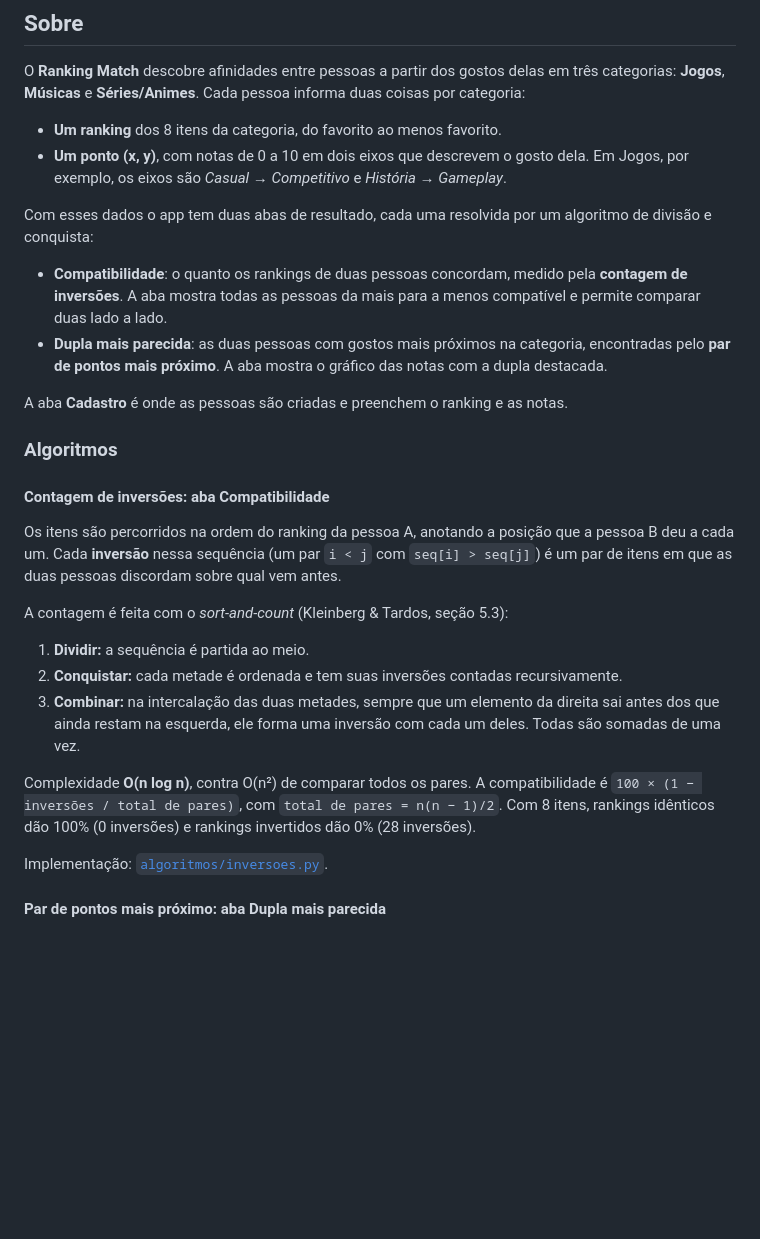
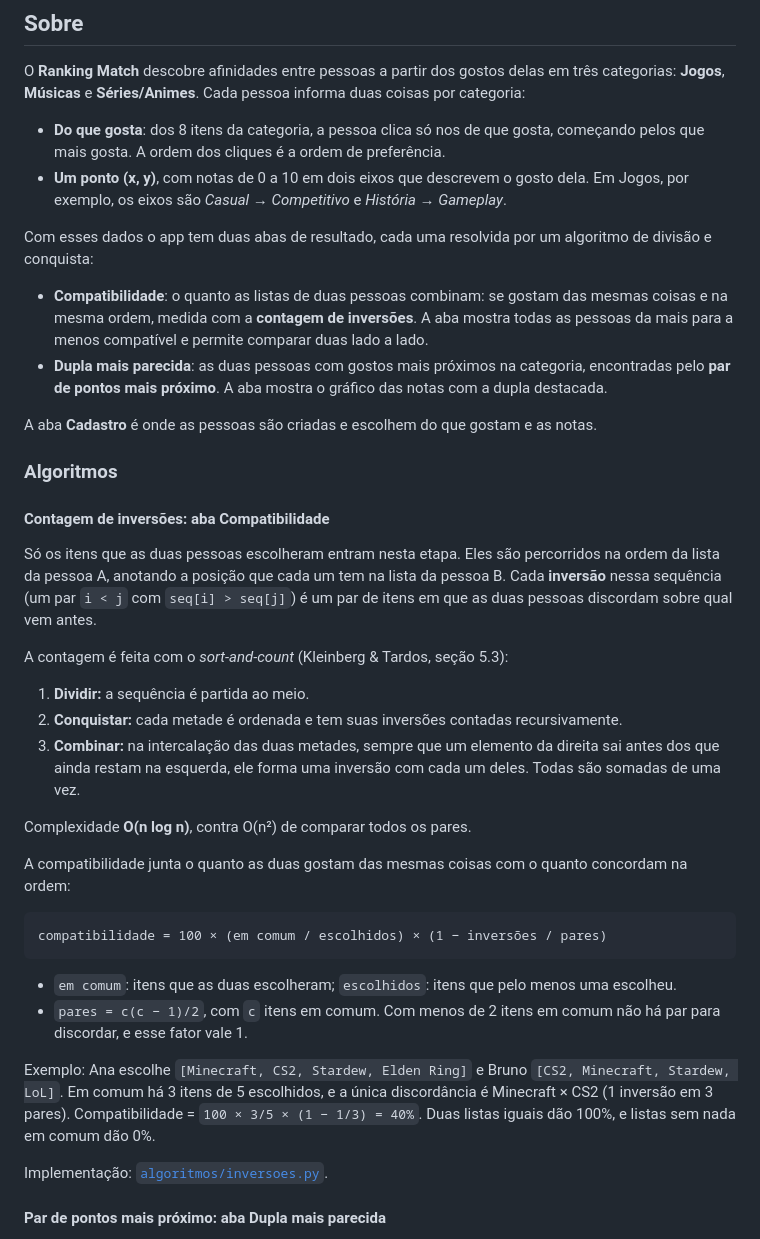
Before and after one commit to projeto-de-algoritmos-2026/G5_Dividir_e_Conquistar_PA-26.2-, a Markdown page: README.md, the part around one of its changes. GitHub-like rendering; blank space fills up the shorter version.

````diff
--- a/README.md
+++ b/README.md
@@ -13,21 +13,21 @@
 
 O **Ranking Match** descobre afinidades entre pessoas a partir dos gostos delas em três categorias: **Jogos**, **Músicas** e **Séries/Animes**. Cada pessoa informa duas coisas por categoria:
 
-- **Um ranking** dos 8 itens da categoria, do favorito ao menos favorito.
+- **Do que gosta**: dos 8 itens da categoria, a pessoa clica só nos de que gosta, começando pelos que mais gosta. A ordem dos cliques é a ordem de preferência.
 - **Um ponto (x, y)**, com notas de 0 a 10 em dois eixos que descrevem o gosto dela. Em Jogos, por exemplo, os eixos são *Casual → Competitivo* e *História → Gameplay*.
 
 Com esses dados o app tem duas abas de resultado, cada uma resolvida por um algoritmo de divisão e conquista:
 
-- **Compatibilidade**: o quanto os rankings de duas pessoas concordam, medido pela **contagem de inversões**. A aba mostra todas as pessoas da mais para a menos compatível e permite comparar duas lado a lado.
+- **Compatibilidade**: o quanto as listas de duas pessoas combinam: se gostam das mesmas coisas e na mesma ordem, medida com a **contagem de inversões**. A aba mostra todas as pessoas da mais para a menos compatível e permite comparar duas lado a lado.
 - **Dupla mais parecida**: as duas pessoas com gostos mais próximos na categoria, encontradas pelo **par de pontos mais próximo**. A aba mostra o gráfico das notas com a dupla destacada.
 
-A aba **Cadastro** é onde as pessoas são criadas e preenchem o ranking e as notas.
+A aba **Cadastro** é onde as pessoas são criadas e escolhem do que gostam e as notas.
 
 ### Algoritmos
 
 #### Contagem de inversões: aba Compatibilidade
 
-Os itens são percorridos na ordem do ranking da pessoa A, anotando a posição que a pessoa B deu a cada um. Cada **inversão** nessa sequência (um par `i < j` com `seq[i] > seq[j]`) é um par de itens em que as duas pessoas discordam sobre qual vem antes.
+Só os itens que as duas pessoas escolheram entram nesta etapa. Eles são percorridos na ordem da lista da pessoa A, anotando a posição que cada um tem na lista da pessoa B. Cada **inversão** nessa sequência (um par `i < j` com `seq[i] > seq[j]`) é um par de itens em que as duas pessoas discordam sobre qual vem antes.
 
 A contagem é feita com o *sort-and-count* (Kleinberg & Tardos, seção 5.3):
 
@@ -35,7 +35,18 @@ A contagem é feita com o *sort-and-count* (Kleinberg & Tardos, seção 5.3):
 2. **Conquistar:** cada metade é ordenada e tem suas inversões contadas recursivamente.
 3. **Combinar:** na intercalação das duas metades, sempre que um elemento da direita sai antes dos que ainda restam na esquerda, ele forma uma inversão com cada um deles. Todas são somadas de uma vez.
 
-Complexidade **O(n log n)**, contra O(n²) de comparar todos os pares. A compatibilidade é `100 × (1 − inversões / total de pares)`, com `total de pares = n(n − 1)/2`. Com 8 itens, rankings idênticos dão 100% (0 inversões) e rankings invertidos dão 0% (28 inversões).
+Complexidade **O(n log n)**, contra O(n²) de comparar todos os pares.
+
+A compatibilidade junta o quanto as duas gostam das mesmas coisas com o quanto concordam na ordem:
+
+```
+compatibilidade = 100 × (em comum / escolhidos) × (1 − inversões / pares)
+```
+
+- `em comum`: itens que as duas escolheram; `escolhidos`: itens que pelo menos uma escolheu.
+- `pares = c(c − 1)/2`, com `c` itens em comum. Com menos de 2 itens em comum não há par para discordar, e esse fator vale 1.
+
+Exemplo: Ana escolhe `[Minecraft, CS2, Stardew, Elden Ring]` e Bruno `[CS2, Minecraft, Stardew, LoL]`. Em comum há 3 itens de 5 escolhidos, e a única discordância é Minecraft × CS2 (1 inversão em 3 pares). Compatibilidade = `100 × 3/5 × (1 − 1/3) = 40%`. Duas listas iguais dão 100%, e listas sem nada em comum dão 0%.
 
 Implementação: [`algoritmos/inversoes.py`](algoritmos/inversoes.py).
 
````
Also changed, not shown: other parts of README.md (+4 -4 lines), docs/screenshots/cadastro.png, docs/screenshots/compatibilidade.png.
